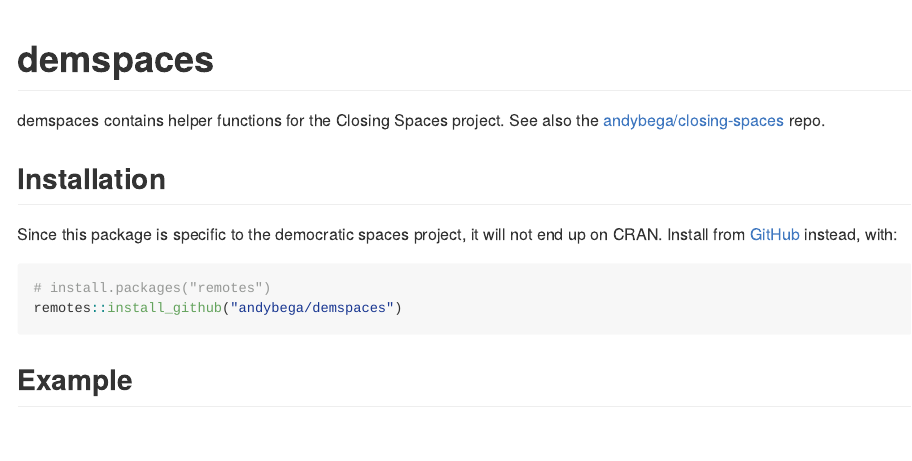
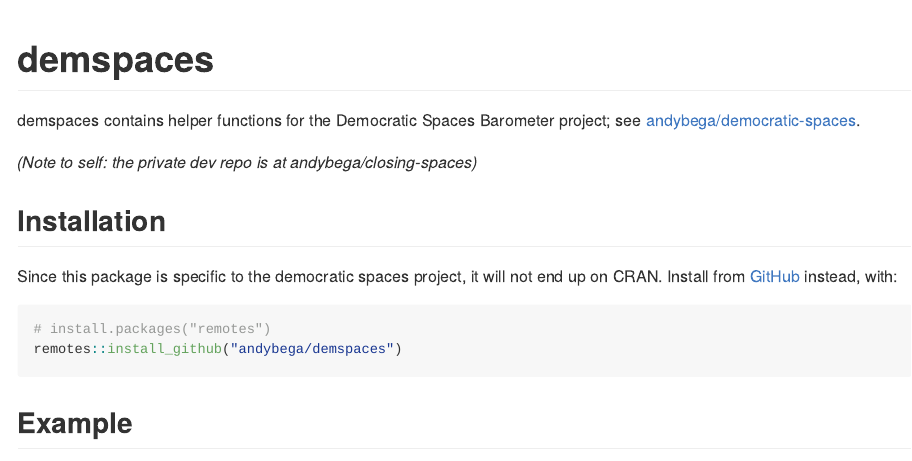
Before and after one commit to andybega/demspaces, an R Markdown document (README.Rmd): the page in a window 1100 px wide, from its top. The pictures show the output file README.md that the author committed with the source, drawn offline in the style of GitHub; badge pictures from the web are left out.

Commit message:
update README with public repo ref

```diff
--- a/README.Rmd
+++ b/README.Rmd
@@ -19,7 +19,9 @@
 [![Codecov test coverage](https://codecov.io/gh/andybega/demspaces/branch/master/graph/badge.svg)](https://codecov.io/gh/andybega/demspaces?branch=master)
 <!-- badges: end -->
 
-demspaces contains helper functions for the Closing Spaces project. See also the [andybega/closing-spaces](https://github.com/andybega/closing-spaces) repo.
+demspaces contains helper functions for the Democratic Spaces Barometer project; see [andybega/democratic-spaces](https://github.com/andybega/democratic-spaces).
+
+*(Note to self: the private dev repo is at andybega/closing-spaces)*
 
 ## Installation
 
```
Also changed, not shown: README.md.
